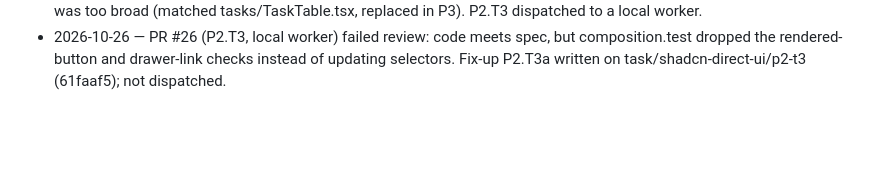
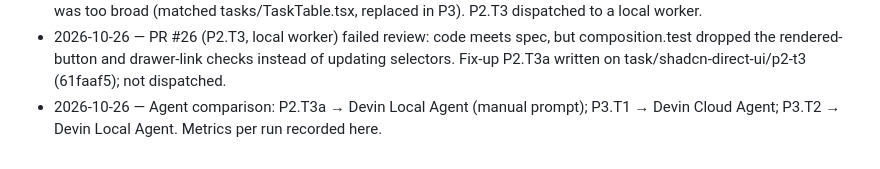
Before and after one commit to 1984Rakesh/SampleWebApp, a Markdown page: plans/shadcn-direct-ui/changelog.md, the part around the change. Drawn GitHub-style; blank space fills up the shorter version.

```diff
--- a/plans/shadcn-direct-ui/changelog.md
+++ b/plans/shadcn-direct-ui/changelog.md
@@ -20,3 +20,4 @@
 - 2026-10-25 — Plan Worker playbook v2 applied via API (read only RULES.md Verify section, never open injected rules/AGENTS, one-command sync, 10–12 turn target, skip PR-template/skill lookups, reply last). RULES.md: dependency-age rule moved into Verify commands, stale pre-P1.T2a line removed. conventions.md: "Working efficiently" removed (duplicated playbook). P3.T3 drops bundle.js; P3.T4 inlines the priority toggle classes.
 - 2026-10-25 — P2.T2a (PR #25) merged into task/shadcn-direct-ui/p2-t2 (a8de152); P2.T2 (PR #24) merged (70f6b16). P2.T2a ran as a local worker (Sonnet, medium effort): no Devin tokens, so no Devin measurement. Its Done-when grep was too broad (matched tasks/TaskTable.tsx, replaced in P3). P2.T3 dispatched to a local worker.
 - 2026-10-26 — PR #26 (P2.T3, local worker) failed review: code meets spec, but composition.test dropped the rendered-button and drawer-link checks instead of updating selectors. Fix-up P2.T3a written on task/shadcn-direct-ui/p2-t3 (61faaf5); not dispatched.
+- 2026-10-26 — Agent comparison: P2.T3a → Devin Local Agent (manual prompt); P3.T1 → Devin Cloud Agent; P3.T2 → Devin Local Agent. Metrics per run recorded here.
```
Also changed, not shown: plans/shadcn-direct-ui/README.md (+2 -2 lines).
